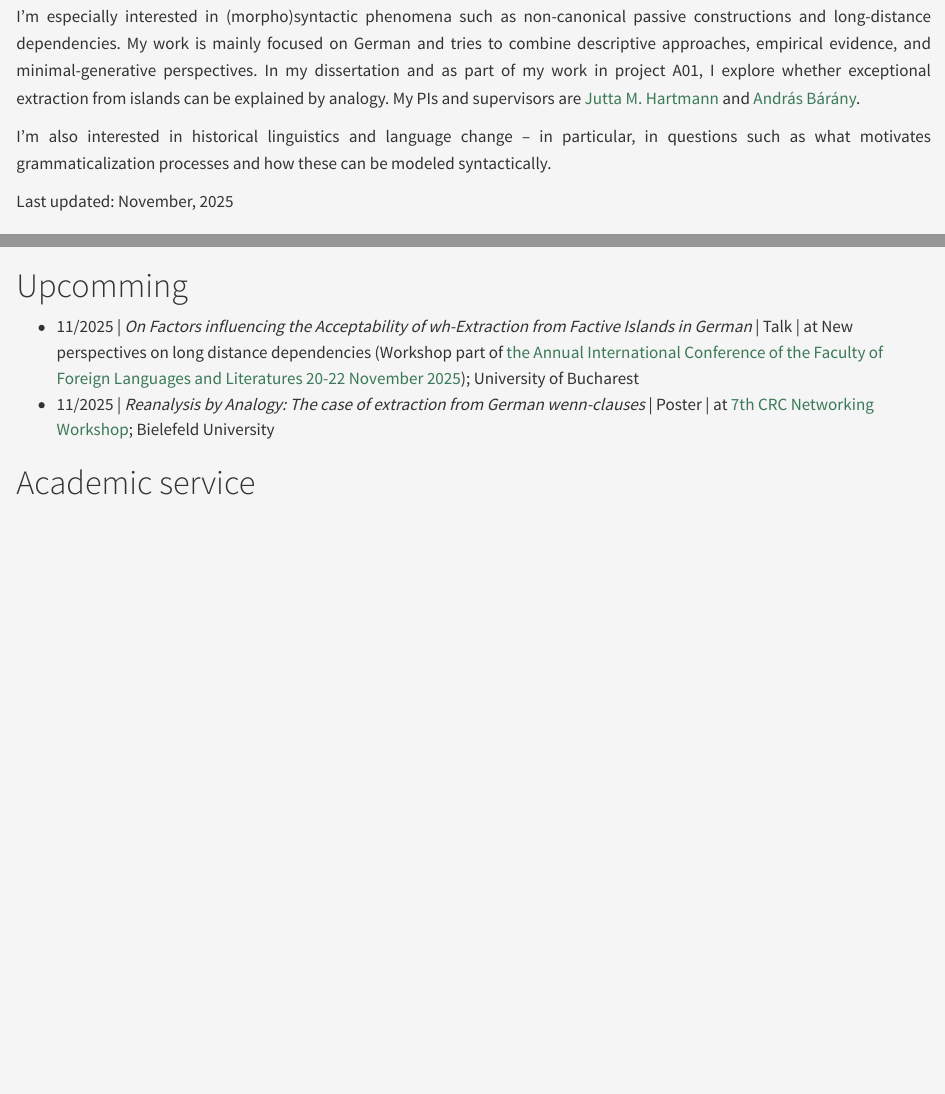
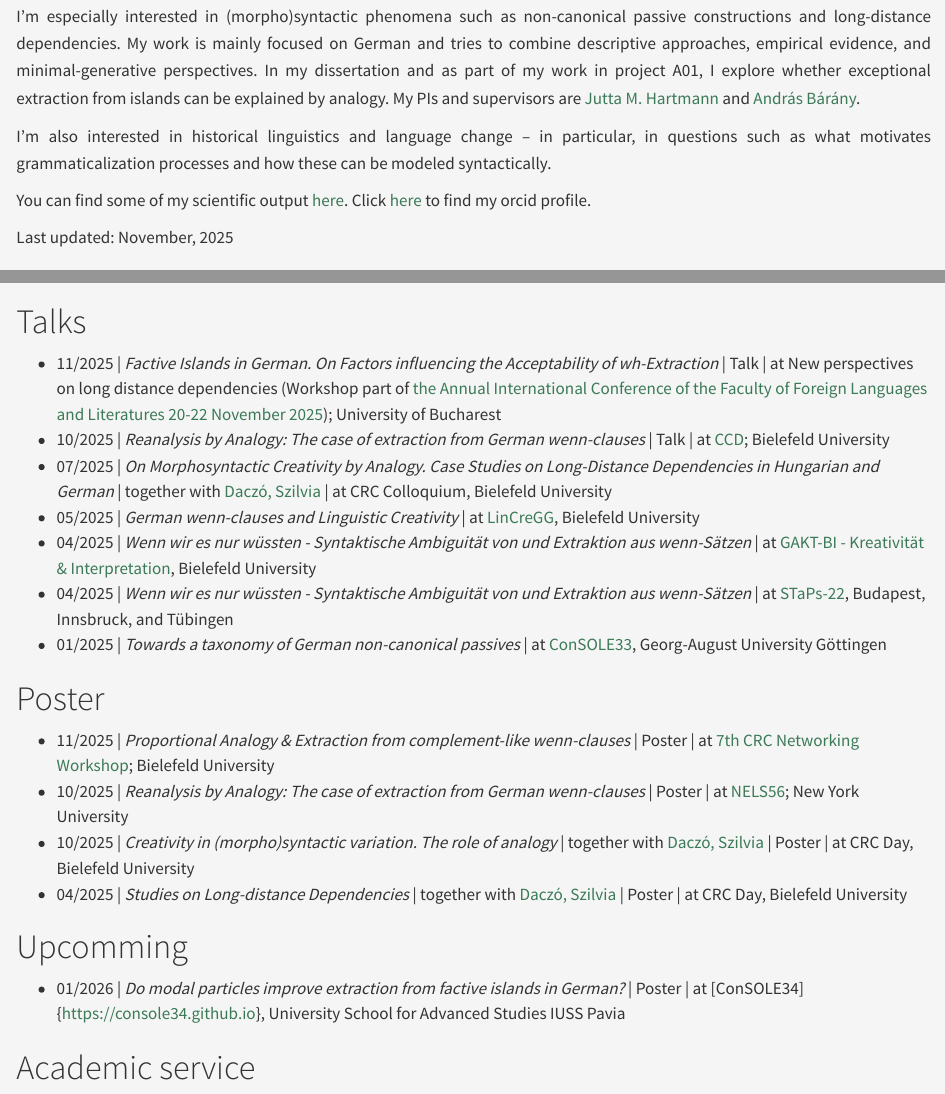
Before and after one commit to fzoefelt/homepage, a Quarto document (index.qmd): the page in a window 1100 px wide, from 300 px down, and a second part further down, joined at a grey line. Rendered offline with R 4.5, knitr and Pandoc in place of Quarto, with nearby package versions.

Commit message:
update
update

```diff
--- a/index.qmd
+++ b/index.qmd
@@ -21,6 +21,7 @@ I'm especially interested in (morpho)syntactic phenomena such as non-canonical p
 
 I'm also interested in historical linguistics and language change – in particular, in questions such as what motivates grammaticalization processes and how these can be modeled syntactically.
 
+You can find some of my scientific output [here](https://gitlab.ub.uni-bielefeld.de/FZoefelt/output). Click [here](https://orcid.org/0009-0002-7566-9414) to find my orcid profile.
 </p>
 
 Last updated: November, 2025
@@ -57,6 +58,7 @@ Last updated: November, 2025
 
 # Talks
 
+-   11/2025 \| *Factive Islands in German. On Factors influencing the Acceptability of wh-Extraction* \| Talk \| at New perspectives on long distance dependencies (Workshop part of [the Annual International Conference of the Faculty of Foreign Languages and Literatures 20-22 November 2025](https://lls.unibuc.ro/2025/the-annual-international-conference-of-the-faculty-of-foreign-languages-and-literatures-20-22-november-2025/)); University of Bucharest
 -   10/2025 \| *Reanalysis by Analogy: The case of extraction from German wenn-clauses* \| Talk \| at [CCD](https://www.uni-bielefeld.de/sfb/sfb1646/projekte/a01/CrossClausalDependencies/); Bielefeld University
 -   07/2025 \| *On Morphosyntactic Creativity by Analogy. Case Studies on Long-Distance Dependencies in Hungarian and German* \| together with [Daczó, Szilvia](https://szilviadaczo.com) \| at CRC Colloquium, Bielefeld University
 -   05/2025 \| *German wenn-clauses and Linguistic Creativity* \| at [LinCreGG](https://www.uni-bielefeld.de/sfb/sfb1646/projekte/a01/Conferences/lincregg/), Bielefeld University
@@ -66,14 +68,14 @@ Last updated: November, 2025
 
 # Poster
 
+-   11/2025 \| *Proportional Analogy & Extraction from complement-like wenn-clauses* \| Poster \| at [7th CRC Networking Workshop](https://www.uni-bielefeld.de/sfb/sfb1646/sfb-networking-workshops/crc-networking-2025/#); Bielefeld University
 -   10/2025 \| *Reanalysis by Analogy: The case of extraction from German wenn-clauses* \| Poster \| at [NELS56](https://wp.nyu.edu/artsampscience-nels56/); New York University
 -   10/2025 \| *Creativity in (morpho)syntactic variation. The role of analogy* \| together with [Daczó, Szilvia](https://szilviadaczo.com) \| Poster \| at CRC Day, Bielefeld University
 -   04/2025 \| *Studies on Long-distance Dependencies* \| together with [Daczó, Szilvia](https://szilviadaczo.com) \| Poster \| at CRC Day, Bielefeld University
 
 # Upcomming
+- 01/2026 \| *Do modal particles improve extraction from factive islands in German?* \| Poster \| at [ConSOLE34]{https://console34.github.io}, University School for Advanced Studies IUSS Pavia
 
--   11/2025 \| *On Factors influencing the Acceptability of wh-Extraction from Factive Islands in German* \| Talk \| at New perspectives on long distance dependencies (Workshop part of [the Annual International Conference of the Faculty of Foreign Languages and Literatures 20-22 November 2025](https://lls.unibuc.ro/2025/the-annual-international-conference-of-the-faculty-of-foreign-languages-and-literatures-20-22-november-2025/)); University of Bucharest
--   11/2025 \| *Reanalysis by Analogy: The case of extraction from German wenn-clauses* \| Poster \| at [7th CRC Networking Workshop](https://www.uni-bielefeld.de/sfb/sfb1646/sfb-networking-workshops/crc-networking-2025/#); Bielefeld University
 :::
 
 # Academic service
```
Also changed, not shown: index.html, 2 other files.
